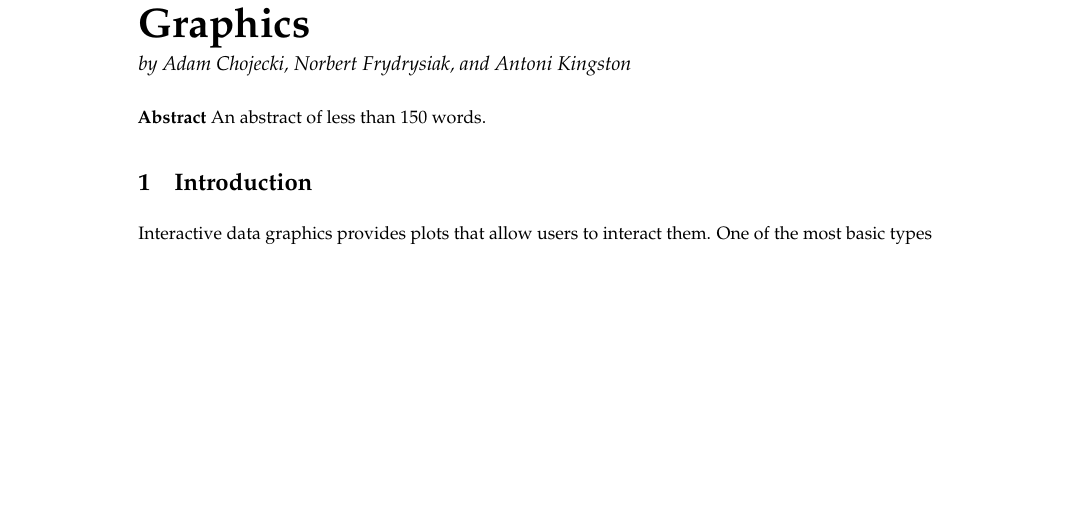
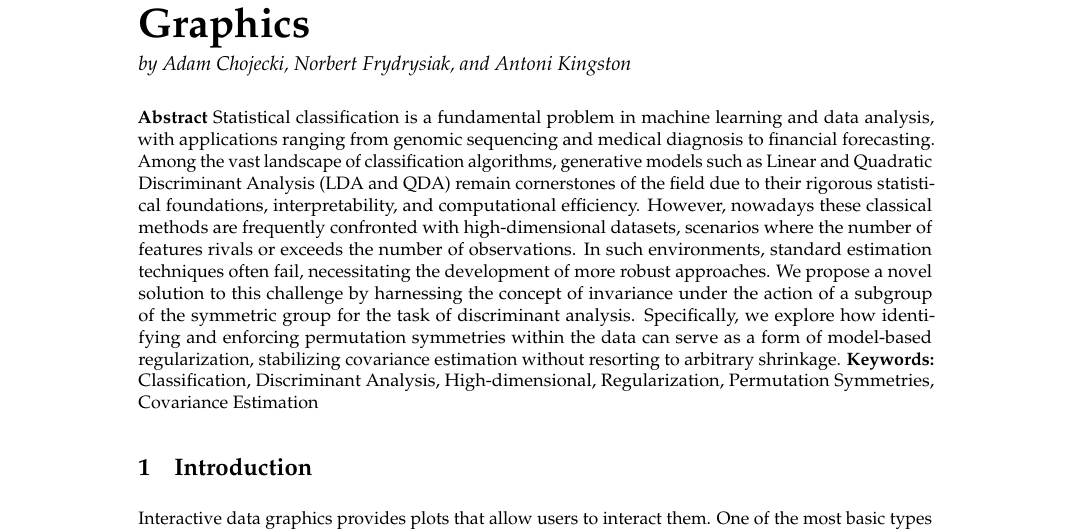
Before and after one commit to fantasy2fry/gipsDA_paper, an R Markdown document (paper/gipsDA-paper.Rmd): part of page 1 of 3 before the commit and part of page 1 of 4 after it, cut so that both start at the same text, the shorter picture padded with empty space. The pictures show the output file paper/gipsDA-paper.pdf that the author committed with the source.

Commit message:
Slightly modified abstract

```diff
--- a/paper/gipsDA-paper.Rmd
+++ b/paper/gipsDA-paper.Rmd
@@ -2,7 +2,22 @@
 title: "ToOoOlTiPs: An R Package for Customizable Tooltips in Interactive Graphics"
 date: "2022-11-09"
 abstract: >
-  An abstract of less than 150 words.
+  Statistical classification is a fundamental problem in machine learning and data
+  analysis, with applications ranging from genomic sequencing and medical diagnosis to
+  financial forecasting. Among the vast landscape of classification algorithms, generative
+  models such as Linear and Quadratic Discriminant Analysis (LDA and QDA) remain
+  cornerstones of the field due to their rigorous statistical foundations,
+  interpretability, and computational efficiency. However, nowadays these classical
+  methods are frequently confronted with high-dimensional datasets, scenarios where the
+  number of features rivals or exceeds the number of observations. In such environments,
+  standard estimation techniques often fail, necessitating the development of more
+  robust approaches. We propose a novel solution to this challenge by harnessing the concept of invariance
+  under the action of a subgroup of the symmetric group for the task of discriminant
+  analysis. Specifically, we explore how identifying and enforcing permutation
+  symmetries within the data can serve as a form of model-based regularization,
+  stabilizing covariance estimation without resorting to arbitrary shrinkage.
+  **Keywords:** Classification, Discriminant Analysis, High-dimensional, Regularization,
+  Permutation Symmetries, Covariance Estimation
 draft: true
 author:
   - name: Adam Chojecki
@@ -41,6 +56,7 @@ output:
 header-includes:
   - \providecommand{\pandocbounded}[1]{#1}
 bibliography: RJreferences.bib
+citation_url: https://rjournal.github.io/
 
 ---
 
```
Also changed, not shown: paper/gipsDA-paper.pdf, paper/gipsDA-paper.tex, 3 other files.
